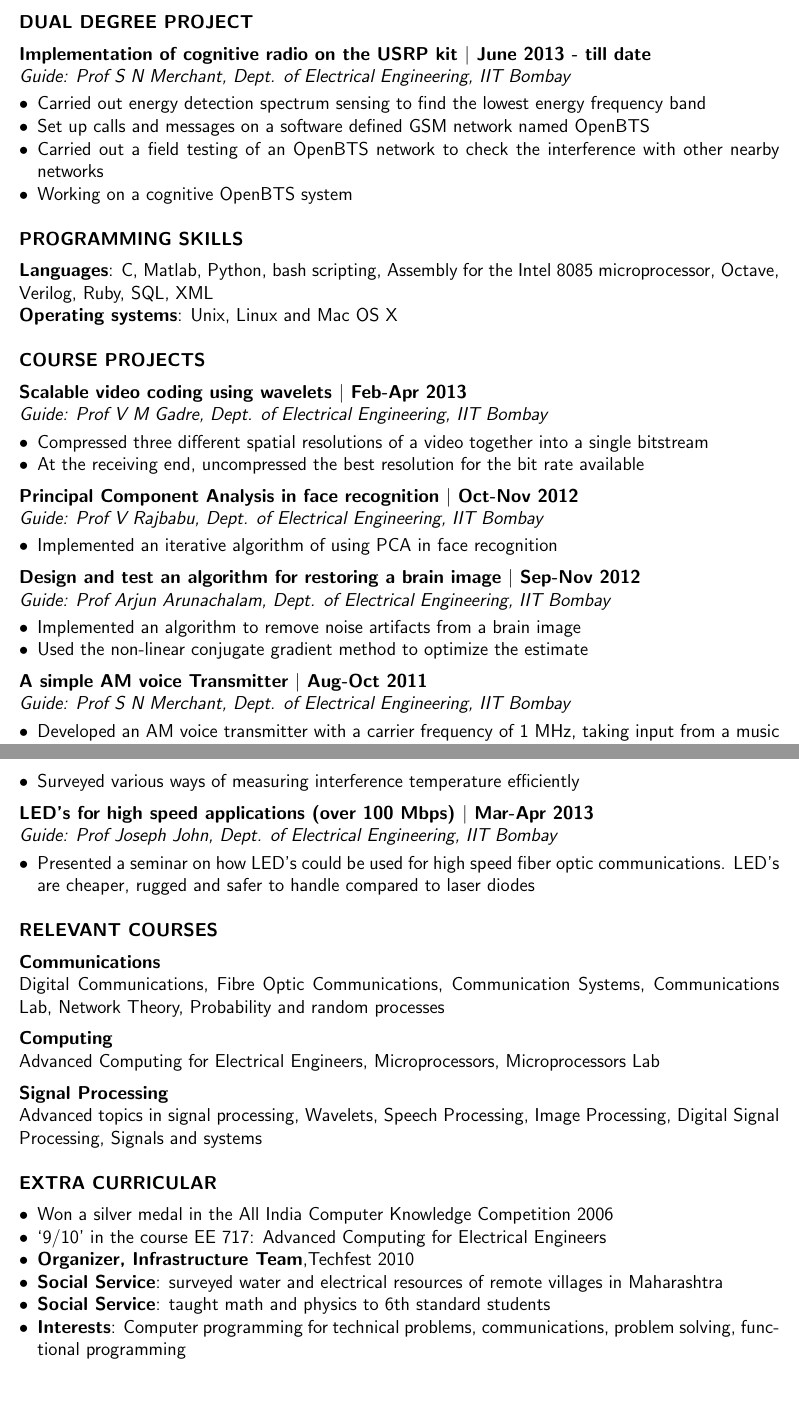
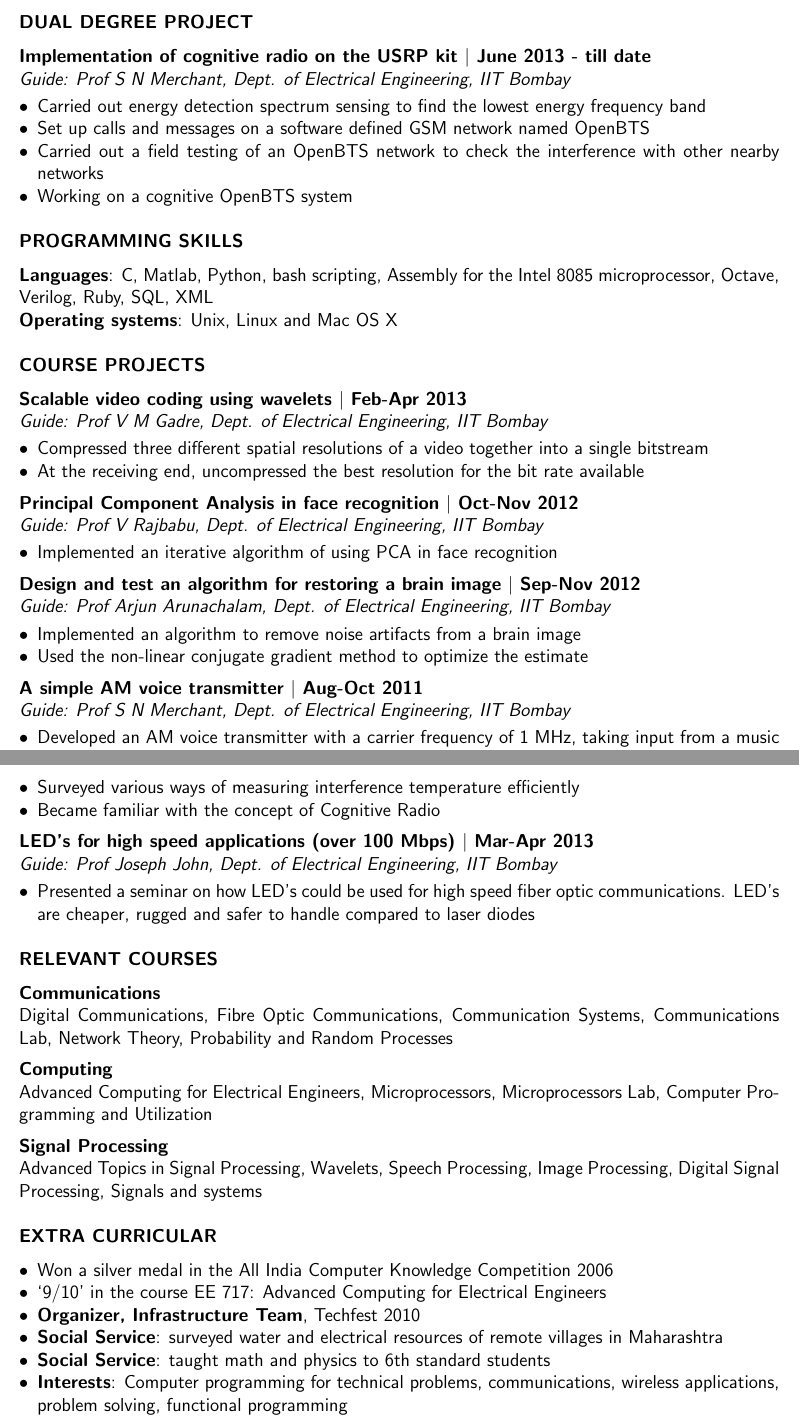
Before and after one commit to swrangsar/resume-dual-degree-ee, a LaTeX CV (resume_latex/resume1.tex): two parts of pages 1 and 2 of 2, joined at a grey line, cut so that both start at the same text, the shorter picture padded with empty space. Compiled offline with pdfLaTeX.

Commit message:
239-9238

```diff
--- a/resume_latex/resume1.tex
+++ b/resume_latex/resume1.tex
@@ -6,7 +6,7 @@
 
 \usepackage[explicit]{titlesec}
 \titlespacing*{\section}
-{0pt}{\baselineskip}{0.4\baselineskip}
+{0pt}{\baselineskip}{0.5\baselineskip}
 \titlespacing*{\subsection}
 {0pt}{0.4\baselineskip}{0pt}
 %\titleformat*{\section}{\large\bfseries\sffamily}
@@ -62,7 +62,7 @@
 \item Used the non-linear conjugate gradient method to optimize the estimate
 \end{itemize}
 
-\subsection*{A simple AM voice Transmitter $\vert$ Aug-Oct 2011}
+\subsection*{A simple AM voice transmitter $\vert$ Aug-Oct 2011}
 \emph{Guide: Prof S N Merchant, Dept. of Electrical Engineering, IIT Bombay}
 \begin{itemize}
 \item Developed an AM voice transmitter with a carrier frequency of 1 MHz, taking input from a music player via a 3.5 mm jack
@@ -79,6 +79,7 @@
 \emph{Guide: Prof S N Merchant, Dept. of Electrical Engineering, IIT Bombay}
 \begin{itemize}
 \item Surveyed various ways of measuring interference temperature efficiently
+\item Became familiar with the concept of Cognitive Radio
 \end{itemize}
 
 \subsection*{LED's for high speed applications (over 100 Mbps) $\vert$  Mar-Apr 2013}
@@ -91,21 +92,21 @@
 
 \subsection*{Communications}
 Digital Communications, Fibre Optic Communications, Communication Systems,
-Communications Lab, Network Theory, Probability and random processes
+Communications Lab, Network Theory, Probability and Random Processes
 \subsection*{Computing}
-Advanced Computing for Electrical Engineers, Microprocessors, Microprocessors Lab
+Advanced Computing for Electrical Engineers, Microprocessors, Microprocessors Lab, Computer Programming and Utilization
 \subsection*{Signal Processing}
-Advanced topics in signal processing, Wavelets, Speech Processing, Image Processing,
+Advanced Topics in Signal Processing, Wavelets, Speech Processing, Image Processing,
 Digital Signal Processing, Signals and systems
 
 \section*{Extra curricular}
 \begin{itemize}
 \item Won a silver medal in the All India Computer Knowledge Competition 2006
 \item `9/10' in the course EE 717: Advanced Computing for Electrical Engineers
-\item \textbf{Organizer, Infrastructure Team},Techfest 2010
+\item \textbf{Organizer, Infrastructure Team}, Techfest 2010
 \item \textbf{Social Service}: surveyed water and electrical resources of remote villages in Maharashtra
 \item \textbf{Social Service}: taught math and physics to 6th standard students
-\item \textbf{Interests}:  Computer programming for technical problems, communications, problem solving, functional programming
+\item \textbf{Interests}:  Computer programming for technical problems, communications, wireless applications, problem solving, functional programming
 \end{itemize}
 
 
```
Also changed, not shown: resume_latex/resume3.tex (+8 -7 lines), resume_latex/resume1.pdf, resume_latex/resume3.pdf, 4 other files.
